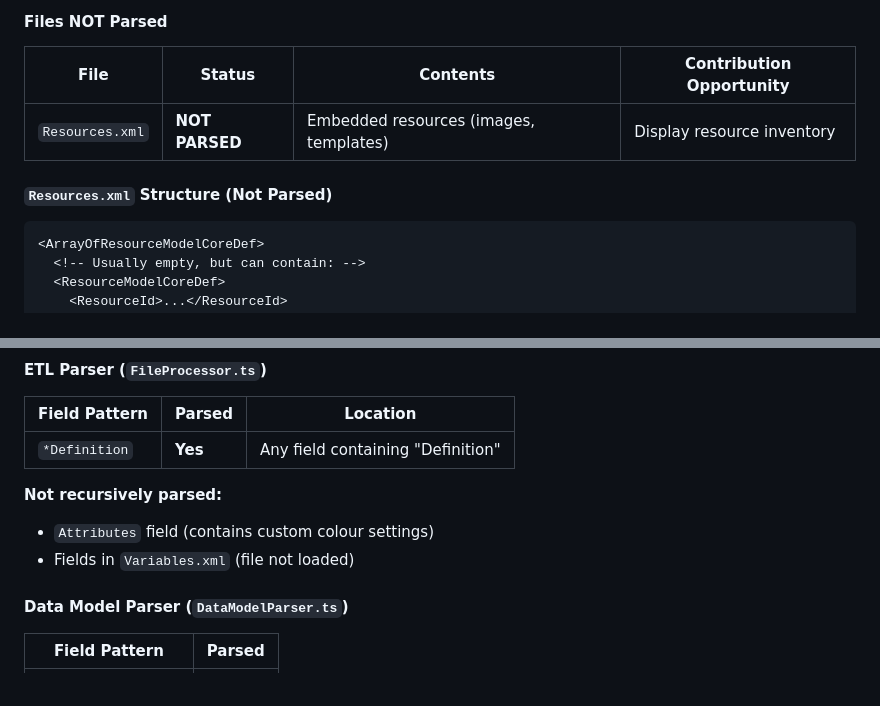
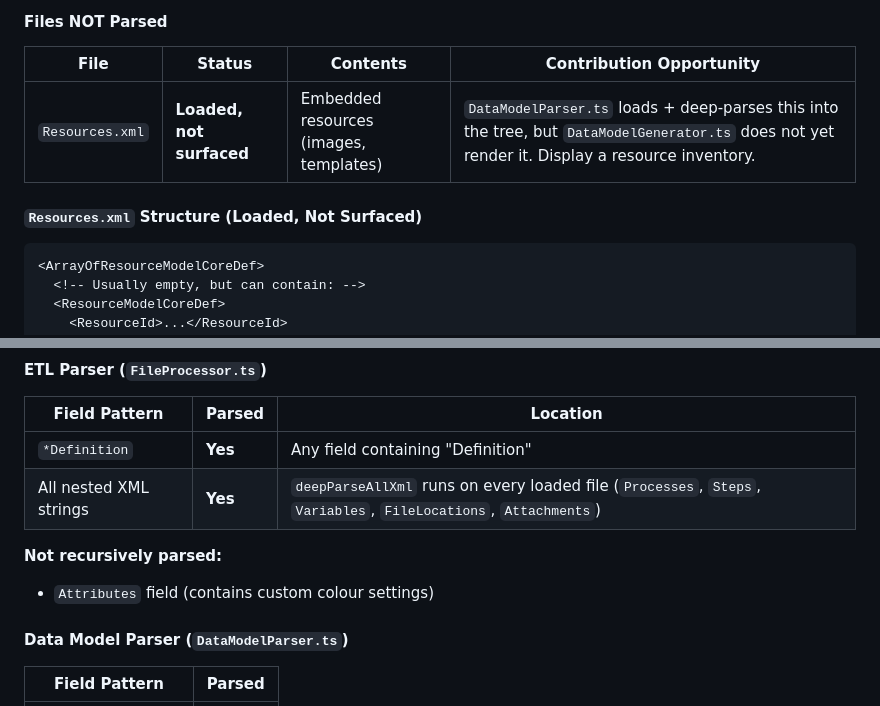
Before and after one commit to bianca-git/technologyone-analyser, a Markdown page: docs/FILE_FORMATS.md, 2 parts joined by grey strips. Rendered like a GitHub page.

````diff
--- a/docs/FILE_FORMATS.md
+++ b/docs/FILE_FORMATS.md
@@ -626,9 +644,9 @@ This section documents what content is currently parsed vs ignored by the applic
 
 | File | Status | Contents | Contribution Opportunity |
 |------|--------|----------|-------------------------|
-| `Resources.xml` | **NOT PARSED** | Embedded resources (images, templates) | Display resource inventory |
+| `Resources.xml` | **Loaded, not surfaced** | Embedded resources (images, templates) | `DataModelParser.ts` loads + deep-parses this into the tree, but `DataModelGenerator.ts` does not yet render it. Display a resource inventory. |
 
-#### `Resources.xml` Structure (Not Parsed)
+#### `Resources.xml` Structure (Loaded, Not Surfaced)
 
 ```xml
 <ArrayOfResourceModelCoreDef>
@@ -655,10 +673,10 @@ The parsers recursively parse nested XML in certain fields. Here's the current c
 | Field Pattern | Parsed | Location |
 |---------------|--------|----------|
 | `*Definition` | **Yes** | Any field containing "Definition" |
+| All nested XML strings | **Yes** | `deepParseAllXml` runs on every loaded file (`Processes`, `Steps`, `Variables`, `FileLocations`, `Attachments`) |
 
 **Not recursively parsed:**
 - `Attributes` field (contains custom colour settings)
-- Fields in `Variables.xml` (file not loaded)
 
 #### Data Model Parser (`DataModelParser.ts`)
 
````
Also changed, not shown: other parts of docs/FILE_FORMATS.md (+25 -7 lines).
